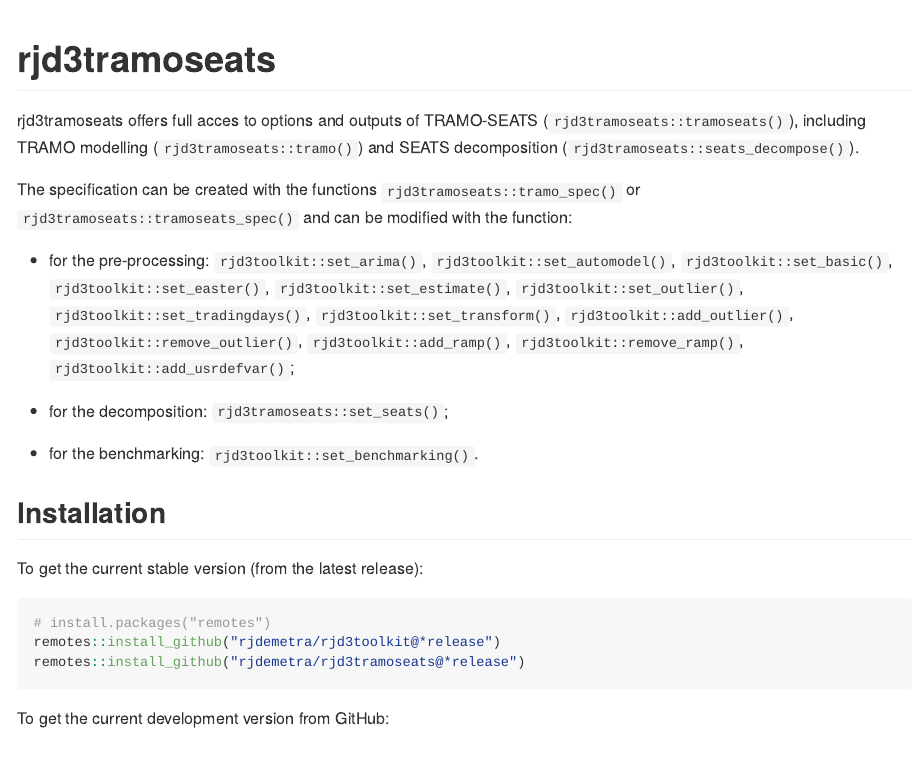
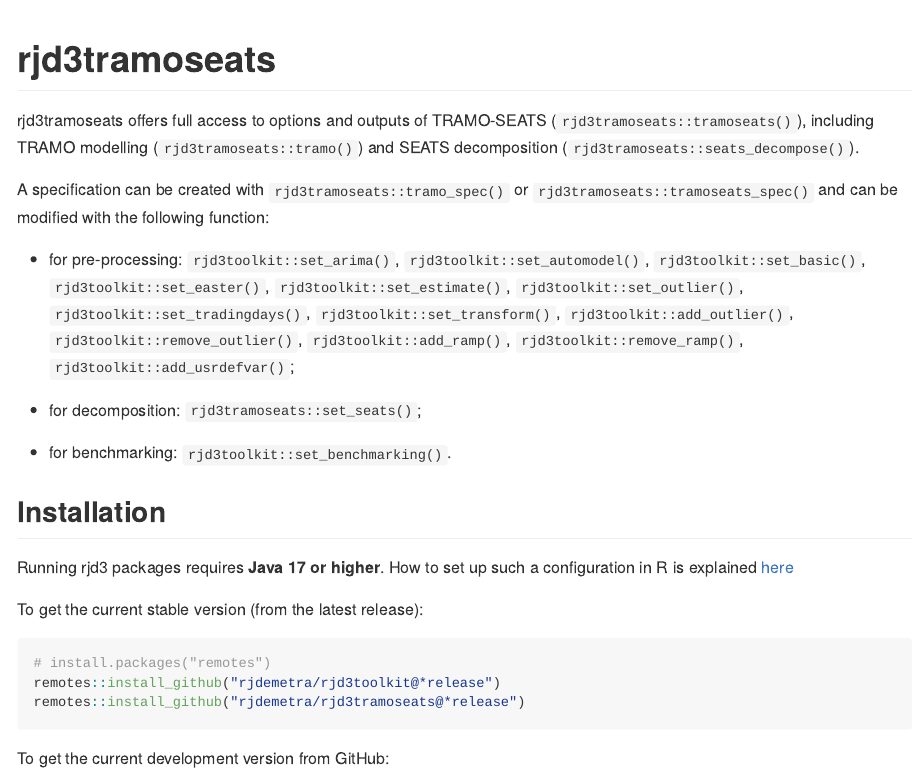
Before and after one commit to rjdverse/rjd3tramoseats, an R Markdown document (README.Rmd): the page in a window 1100 px wide, from its top. The pictures show the output file README.md that the author committed with the source, drawn offline in the style of GitHub.

Commit message:
descp file and readme update

```diff
--- a/README.Rmd
+++ b/README.Rmd
@@ -16,18 +16,20 @@ library("rjd3tramoseats")
 
 # rjd3tramoseats
 
-rjd3tramoseats offers full acces to options and outputs of TRAMO-SEATS (`rjd3tramoseats::tramoseats()`), including TRAMO modelling (`rjd3tramoseats::tramo()`) and SEATS decomposition (`rjd3tramoseats::seats_decompose()`).
+rjd3tramoseats offers full access to options and outputs of TRAMO-SEATS (`rjd3tramoseats::tramoseats()`), including TRAMO modelling (`rjd3tramoseats::tramo()`) and SEATS decomposition (`rjd3tramoseats::seats_decompose()`).
 
-The specification can be created with the functions `rjd3tramoseats::tramo_spec()` or `rjd3tramoseats::tramoseats_spec()` and can be modified with the function:
+A specification can be created with `rjd3tramoseats::tramo_spec()` or `rjd3tramoseats::tramoseats_spec()` and can be modified with the following function:
 
-- for the pre-processing: `rjd3toolkit::set_arima()`, `rjd3toolkit::set_automodel()`, `rjd3toolkit::set_basic()`, `rjd3toolkit::set_easter()`, `rjd3toolkit::set_estimate()`, `rjd3toolkit::set_outlier()`, `rjd3toolkit::set_tradingdays()`, `rjd3toolkit::set_transform()`, `rjd3toolkit::add_outlier()`, `rjd3toolkit::remove_outlier()`, `rjd3toolkit::add_ramp()`, `rjd3toolkit::remove_ramp()`, `rjd3toolkit::add_usrdefvar()`;
+- for pre-processing: `rjd3toolkit::set_arima()`, `rjd3toolkit::set_automodel()`, `rjd3toolkit::set_basic()`, `rjd3toolkit::set_easter()`, `rjd3toolkit::set_estimate()`, `rjd3toolkit::set_outlier()`, `rjd3toolkit::set_tradingdays()`, `rjd3toolkit::set_transform()`, `rjd3toolkit::add_outlier()`, `rjd3toolkit::remove_outlier()`, `rjd3toolkit::add_ramp()`, `rjd3toolkit::remove_ramp()`, `rjd3toolkit::add_usrdefvar()`;
 
-- for the decomposition: `rjd3tramoseats::set_seats()`;
+- for decomposition: `rjd3tramoseats::set_seats()`;
 
-- for the benchmarking: `rjd3toolkit::set_benchmarking()`.
+- for benchmarking: `rjd3toolkit::set_benchmarking()`.
 
 
 ## Installation
+
+Running rjd3 packages requires **Java 17 or higher**. How to set up such a configuration in R is explained [here](https://jdemetra-new-documentation.netlify.app/#Rconfig)
 
 To get the current stable version (from the latest release):
 
```
Also changed, not shown: README.md, 1 other file.
